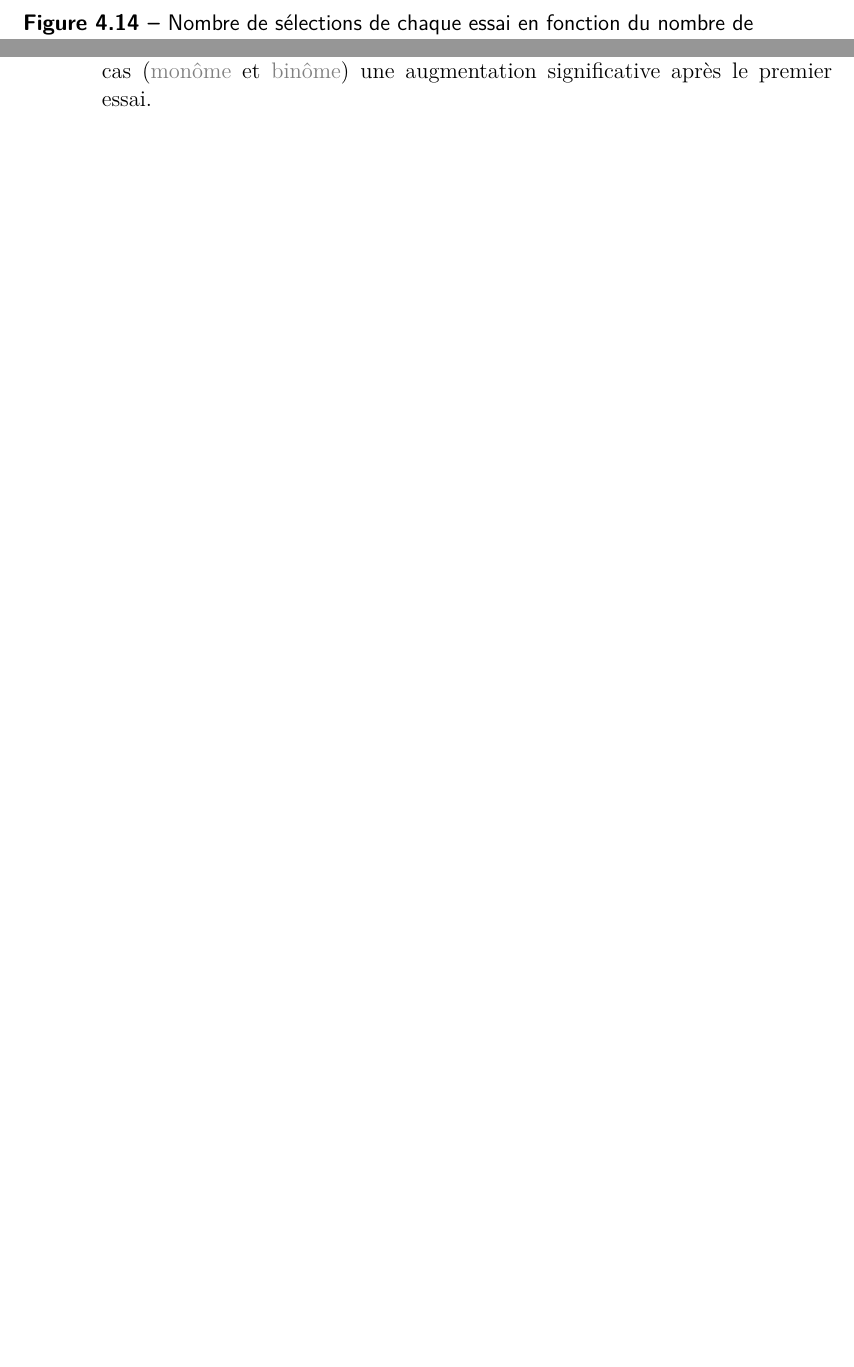
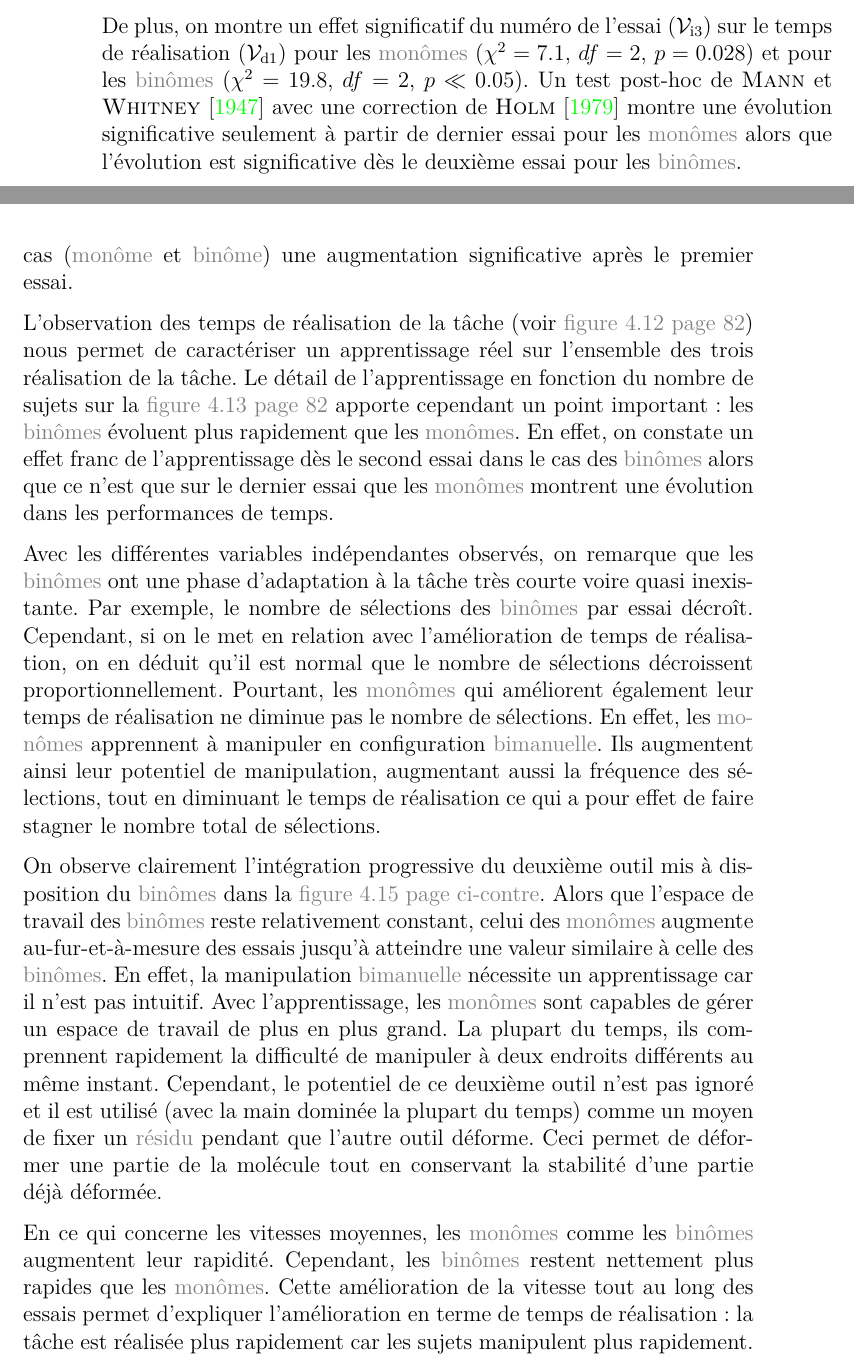
Before and after one commit to simard/These, a LaTeX thesis (main.tex): two parts of pages 95 and 96 of 131 before the commit and two parts of pages 94 and 97 of 133 after it, joined at a grey line, cut at the place of the change, the shorter picture padded with empty space. The pictures show the PDF file Thesis.pdf that the author committed with the source.

Commit message:
Write learning task part for experimentation 2
The second part of analysis of second experimentation is about the learning.

```diff
--- a/main.tex
+++ b/main.tex
@@ -2092,3 +2094,4 @@
+					Un test post-hoc de \mycite[author]{Mann-1947} avec une correction de \mycite[author]{Holm-1979} montre une évolution significative seulement à partir de dernier essai pour les \myglos*{glo-Monome} alors que l'évolution est significative dès le deuxième essai pour les \myglos*{glo-Binome}.
 
 					\begin{myfigure}
 						\psset{xunit=0.285714286\textwidth,yunit=0.04cm}
@@ -2102,7 +2105,11 @@
 
 					La \myref{fig-exp2-NombreDeSelectionsDeChaqueEssaiEnFonctionDuNombreDeSujets} présente le nombre de sélections \myvard{2} des différents essais \myvari{3} en fonction du nombre de sujets \myvari{1} ayant réalisé l'expérience.
 					On montre qu'il n'y a pas d'effet significatif du nombre de sujets \myvari{1} sur le nombre de sélections \myvard{2} pour le premier essai (\myanova{exp2-numsel-try-group-anova-try1.tex}) ou le troisième essai (\myanova{exp2-numsel-try-group-anova-try3.tex}).
-					Cependant, on montre un effet significatif du nombre de sujets \myvari{1} sur le nombre de sélections \myvard{2} pour le second essai (\myanova{exp2-numsel-try-group-anova-try2.tex}).
+					Cependant, on montre un effet significatif du nombre de sujets \myvari{1} sur le nombre de sélections \myvard{2} pour le deuxième essai (\myanova{exp2-numsel-try-group-anova-try2.tex}).
+
+					De plus, on montre qu'il n'y a pas d'effet significatif du numéro de l'essai \myvari{3} sur le nombre de sélections \myvard{2} pour les \myglos*{glo-Monome} (\myanova{exp2-numsel-try-group-anova-monome.tex}).
+					Cependant, on montre un effet significatif du numéro de l'essai \myvari{3} sur le nombre de sélections \myvard{2} pour les \myglos*{glo-Binome} (\myanova{exp2-numsel-try-group-anova-binome.tex}).
+					Le test post-hoc de \mycite[author]{Mann-1947} avec une correction de \mycite[author]{Holm-1979} montre une diminution significative du nombre de sélections pour les \myglos*{glo-Binome} entre le premier et le dernier essai.
 
 					\begin{myfigure}
 						\psset{xunit=0.285714286\textwidth,yunit=1.25cm}
@@ -2137,6 +2144,29 @@
 
 					De plus, on montre un effet significatif du numéro de l'essai \myvari{3} sur la distance active \myvard{4} pour les \myglos*{glo-Monome} (\myanova{exp2-speed-try-group-anova-monome.tex}) et les \myglos*{glo-Binome} (\myanova{exp2-speed-try-group-anova-binome.tex}).
 					Le test post-hoc de \mycite[author]{Mann-1947} avec une correction de \mycite[author]{Holm-1979} montre dans chaque cas (\myglos{glo-Monome} et \myglos{glo-Binome}) une augmentation significative après le premier essai.
+
+					L'observation des temps de réalisation de la tâche \myref*{fig-exp2-TempsDeRealisationDeChaqueEssai} nous permet de caractériser un apprentissage réel sur l'ensemble des trois réalisation de la tâche.
+					Le détail de l'apprentissage en fonction du nombre de sujets sur la \myref{fig-exp2-TempsDeRealisationDeChaqueEssaiEnFonctionDuNombreDeSujets} apporte cependant un point important : les \myglos*{glo-Binome} évoluent plus rapidement que les \myglos*{glo-Monome}.
+					En effet, on constate un effet franc de l'apprentissage dès le second essai dans le cas des \myglos*{glo-Binome} alors que ce n'est que sur le dernier essai que les \myglos*{glo-Monome} montrent une évolution dans les performances de temps.
+
+					Avec les différentes variables indépendantes observés, on remarque que les \myglos*{glo-Binome} ont une phase d'adaptation à la tâche très courte voire quasi inexistante.
+					Par exemple, le nombre de sélections des \myglos*{glo-Binome} par essai décroît.
+					Cependant, si on le met en relation avec l'amélioration de temps de réalisation, on en déduit qu'il est normal que le nombre de sélections décroissent proportionnellement.
+					Pourtant, les \myglos*{glo-Monome} qui améliorent également leur temps de réalisation ne diminue pas le nombre de sélections.
+					En effet, les \myglos*{glo-Monome} apprennent à manipuler en configuration \myglos*{glo-Bimanuel}.
+					Ils augmentent ainsi leur potentiel de manipulation, augmentant aussi la fréquence des sélections, tout en diminuant le temps de réalisation ce qui a pour effet de faire stagner le nombre total de sélections.
+
+					On observe clairement l'intégration progressive du deuxième outil mis à disposition du \myglos*{glo-Binome} dans la \myref{fig-exp2-DistanceActiveEntreLesEffecteursTerminauxSurChaqueEssaiEnFonctionDuNombreDeSujets}.
+					Alors que l'espace de travail des \myglos*{glo-Binome} reste relativement constant, celui des \myglos*{glo-Monome} augmente au-fur-et-à-mesure des essais jusqu'à atteindre une valeur similaire à celle des \myglos*{glo-Binome}.
+					En effet, la manipulation \myglos*{glo-Bimanuel} nécessite un apprentissage car il n'est pas intuitif.
+					Avec l'apprentissage, les \myglos*{glo-Monome} sont capables de gérer un espace de travail de plus en plus grand.
+					La plupart du temps, ils comprennent rapidement la difficulté de manipuler à deux endroits différents au même instant.
+					Cependant, le potentiel de ce deuxième outil n'est pas ignoré et il est utilisé (avec la main dominée la plupart du temps) comme un moyen de fixer un \myglos{glo-Residu} pendant que l'autre outil déforme.
+					Ceci permet de déformer une partie de la molécule tout en conservant la stabilité d'une partie déjà déformée.
+
+					En ce qui concerne les vitesses moyennes, les \myglos*{glo-Monome} comme les \myglos*{glo-Binome} augmentent leur rapidité.
+					Cependant, les \myglos*{glo-Binome} restent nettement plus rapides que les \myglos*{glo-Monome}.
+					Cette amélioration de la vitesse tout au long des essais permet d'expliquer l'amélioration en terme de temps de réalisation : la tâche est réalisée plus rapidement car les sujets manipulent plus rapidement.
 				\end{mysubsection}
 			\end{mysection}
 			\begin{mysection}[sec-exp2-Synthese]{Synthèse}
```
Also changed, not shown: Thesis.pdf, main.tex (12 more changed lines), 2 other files.
